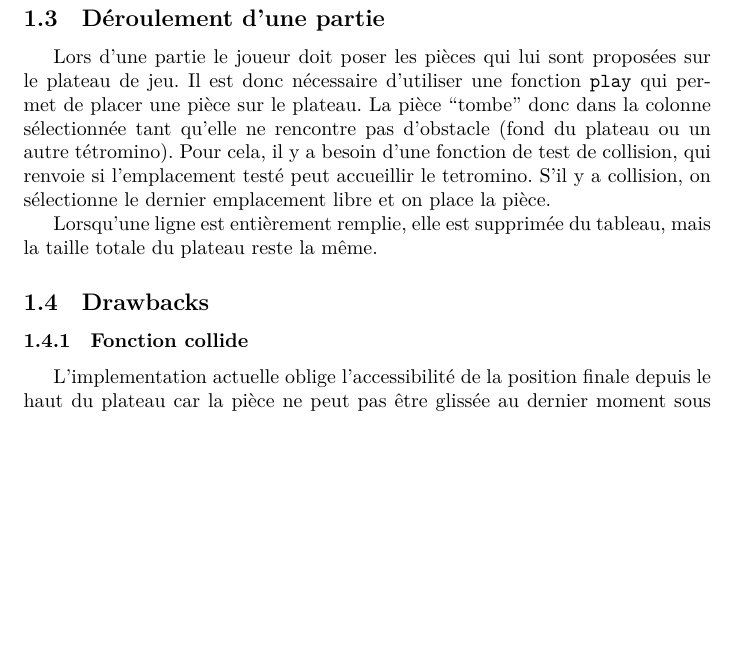
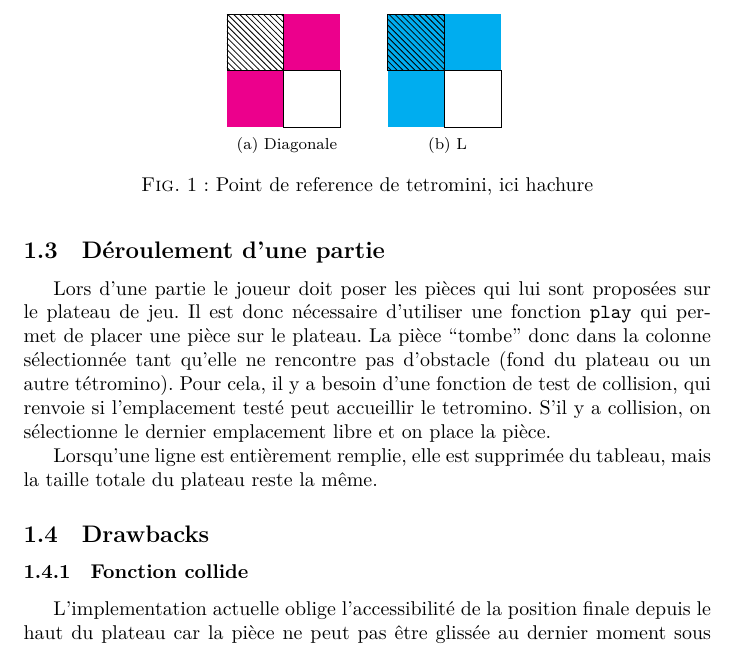
Before and after one commit to ViryBe/qai_tetris, a LaTeX document (latex/report.tex): part of page 3 of 6, cut at the place of the change, the shorter picture padded with empty space. Compiled offline with XeLaTeX.

Commit message:
(+) added figure for tetromini ref

```diff
--- a/latex/report.tex
+++ b/latex/report.tex
@@ -8,6 +8,9 @@
 \usepackage{listings}
 \usepackage{algorithm}
 \usepackage{algpseudocode}
+\usepackage{subfig}
+
+\usetikzlibrary{patterns}
 
 \setmainlanguage{french}
 
@@ -83,6 +86,27 @@ Composées d'une rotation et d'une translation. Elles permettent d'agir sur les
 tetrominos. Les rotations sont representées par les points cardinaux
 (North, South, East, West) et les translations par un entier compris entre 0 et
 4 correspondant à l'indice du coin supérieur gauche du tetromino.
+\begin{figure}
+  \centering
+  \subfloat[Diagonale] {%
+    \begin{tikzpicture}
+      \fill[color=magenta] (0,0) rectangle (1,1);
+      \fill[color=magenta] (0,0) rectangle (-1,-1);
+      \draw[pattern = north west lines] (0,0) rectangle (-1,1);
+      \draw (0,0) rectangle (1,-1);
+    \end{tikzpicture}
+  }\qquad
+  \subfloat[L] {%
+    \begin{tikzpicture}
+      \fill[color=cyan] (0,0) rectangle (1,1);
+      \fill[color=cyan] (0,0) rectangle (-1,-1);
+      \fill[color=cyan] (0,0) rectangle (-1,1);
+      \draw[pattern = north west lines] (0,0) rectangle (-1,1);
+      \draw (0,0) rectangle (1,-1);
+    \end{tikzpicture}
+  }
+  \caption{Point de reference de tetromini, ici hachure}\label{fig:tetref}
+\end{figure}
 
 POINT DE REF
 
```
